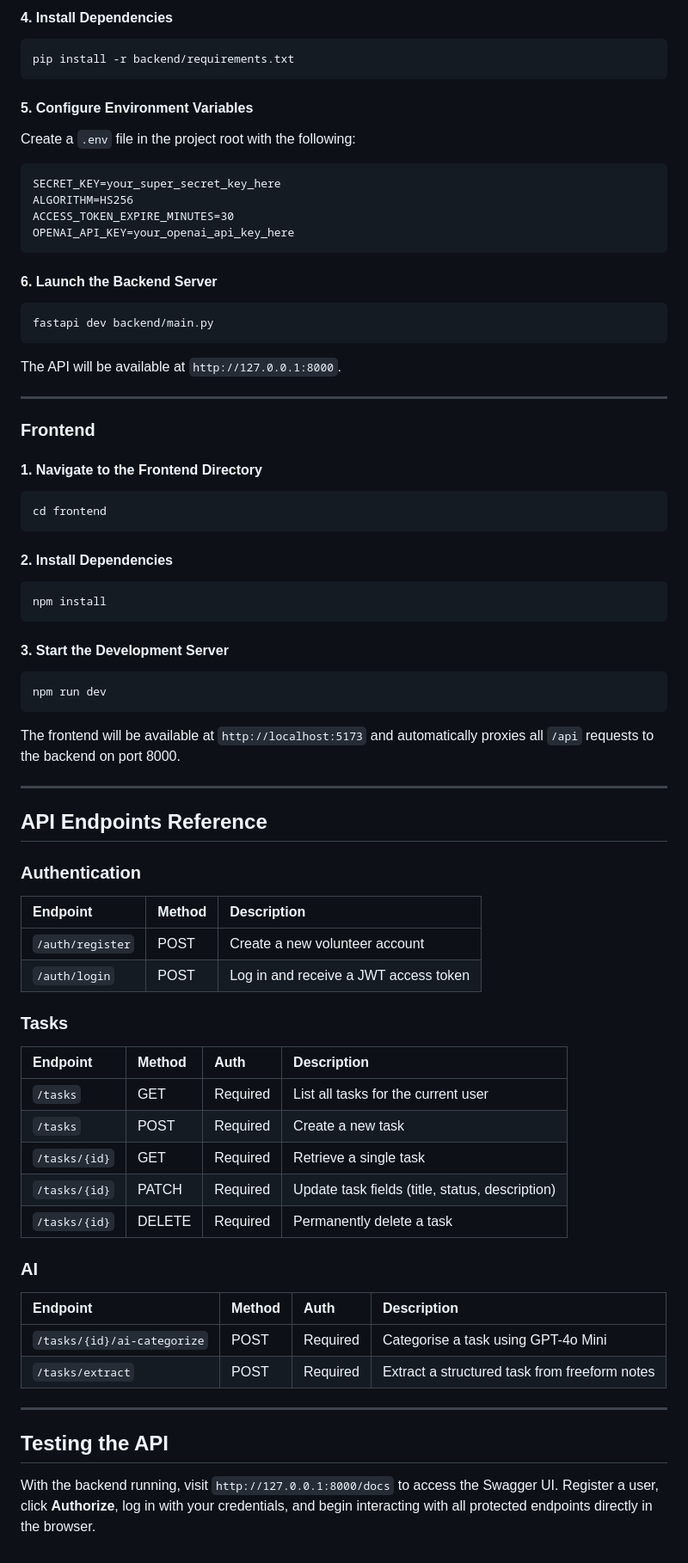
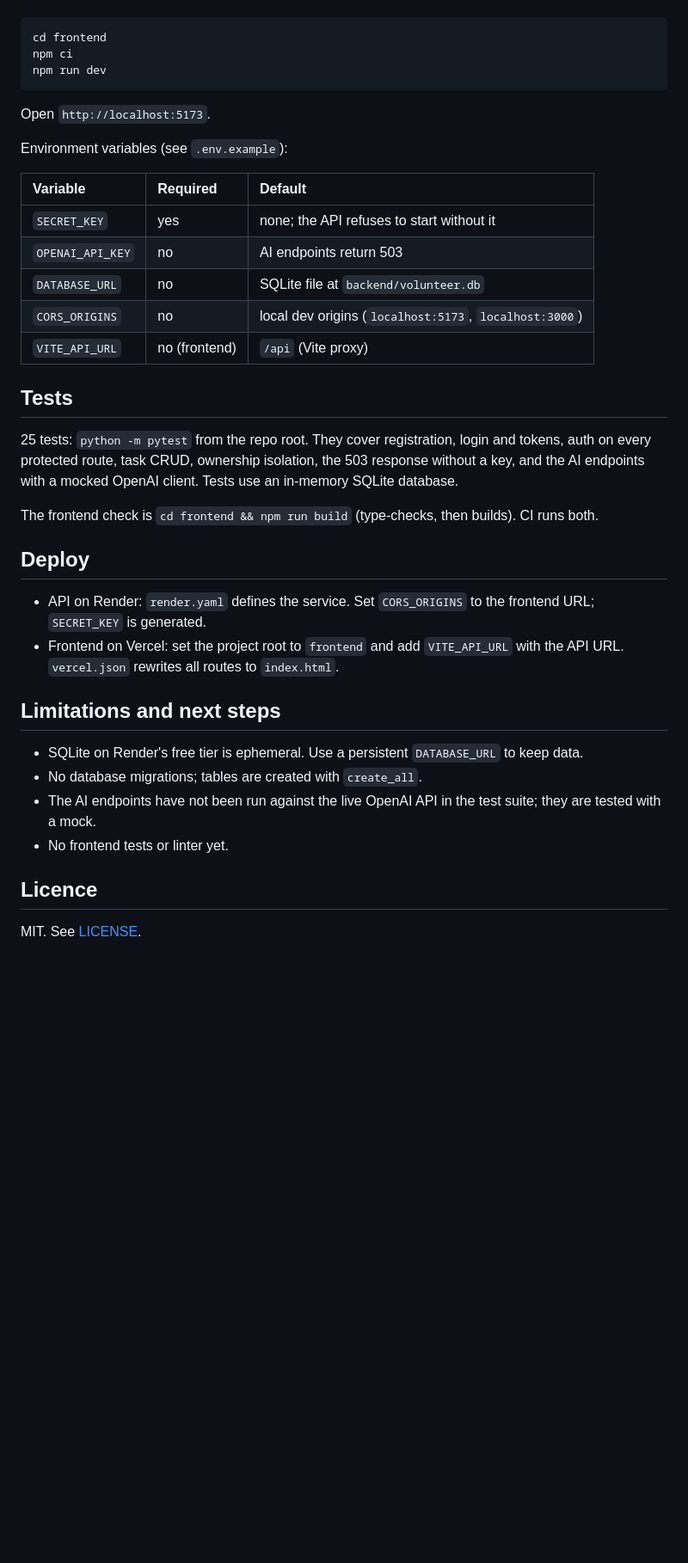
Before and after one commit to yehorm14/volunteer_api, a Markdown page: README.md, the part around one of its changes. Shown at 86% size. Drawn GitHub-style; blank space fills up the shorter version.

````diff
--- a/README.md
+++ b/README.md
@@ -112,76 +60,39 @@ source venv/bin/activate
-#### 4. Install Dependencies
-```bash
-pip install -r backend/requirements.txt
-```
-
-#### 5. Configure Environment Variables
-Create a `.env` file in the project root with the following:
-
-```plaintext
-SECRET_KEY=your_super_secret_key_here
-ALGORITHM=HS256
-ACCESS_TOKEN_EXPIRE_MINUTES=30
-OPENAI_API_KEY=your_openai_api_key_here
-```
-
-#### 6. Launch the Backend Server
-```bash
-fastapi dev backend/main.py
-```
-
-The API will be available at `http://127.0.0.1:8000`.
-
----
-
-### Frontend
-
-#### 1. Navigate to the Frontend Directory
 ```bash
 cd frontend
-```
-
-#### 2. Install Dependencies
-```bash
-npm install
-```
-
-#### 3. Start the Development Server
-```bash
+npm ci
 npm run dev
 ```
 
-The frontend will be available at `http://localhost:5173` and automatically proxies all `/api` requests to the backend on port 8000.
+Open `http://localhost:5173`.
 
----
+Environment variables (see `.env.example`):
 
-## API Endpoints Reference
+| Variable | Required | Default |
+| :--- | :--- | :--- |
+| `SECRET_KEY` | yes | none; the API refuses to start without it |
+| `OPENAI_API_KEY` | no | AI endpoints return 503 |
+| `DATABASE_URL` | no | SQLite file at `backend/volunteer.db` |
+| `CORS_ORIGINS` | no | local dev origins (`localhost:5173`, `localhost:3000`) |
+| `VITE_API_URL` | no (frontend) | `/api` (Vite proxy) |
 
-### Authentication
+## Tests
 
-| Endpoint | Method | Description |
-| :--- | :--- | :--- |
-| `/auth/register` | POST | Create a new volunteer account |
-| `/auth/login` | POST | Log in and receive a JWT access token |
+25 tests: `python -m pytest` from the repo root. They cover registration, login and tokens, auth on every protected route, task CRUD, ownership isolation, the 503 response without a key, and the AI endpoints with a mocked OpenAI client. Tests use an in-memory SQLite database.
 
-### Tasks
+The frontend check is `cd frontend && npm run build` (type-checks, then builds). CI runs both.
 
-| Endpoint | Method | Auth | Description |
-| :--- | :--- | :--- | :--- |
-| `/tasks` | GET | Required | List all tasks for the current user |
-| `/tasks` | POST | Required | Create a new task |
-| `/tasks/{id}` | GET | Required | Retrieve a single task |
-| `/tasks/{id}` | PATCH | Required | Update task fields (title, status, description) |
-| `/tasks/{id}` | DELETE | Required | Permanently delete a task |
+## Deploy
 
-### AI
+- API on Render: `render.yaml` defines the service. Set `CORS_ORIGINS` to the frontend URL; `SECRET_KEY` is generated.
+- Frontend on Vercel: set the project root to `frontend` and add `VITE_API_URL` with the API URL. `vercel.json` rewrites all routes to `index.html`.
 
-| Endpoint | Method | Auth | Description |
-| :--- | :--- | :--- | :--- |
-| `/tasks/{id}/ai-categorize` | POST | Required | Categorise a task using GPT-4o Mini |
-| `/tasks/extract` | POST | Required | Extract a structured task from freeform notes |
+## Limitations and next steps
 
----
+- SQLite on Render's free tier is ephemeral. Use a persistent `DATABASE_URL` to keep data.
+- No database migrations; tables are created with `create_all`.
+- The AI endpoints have not been run against the live OpenAI API in the test suite; they are tested with a mock.
+- No frontend tests or linter yet.
 
-## Testing the API
+## Licence
 
-With the backend running, visit `http://127.0.0.1:8000/docs` to access the Swagger UI. Register a user, click **Authorize**, log in with your credentials, and begin interacting with all protected endpoints directly in the browser.
+MIT. See [LICENSE](LICENSE).
````
Also changed, not shown: other parts of README.md (+39 -91 lines), docs/images/dashboard.png (added), docs/images/task-detail.png (added).
